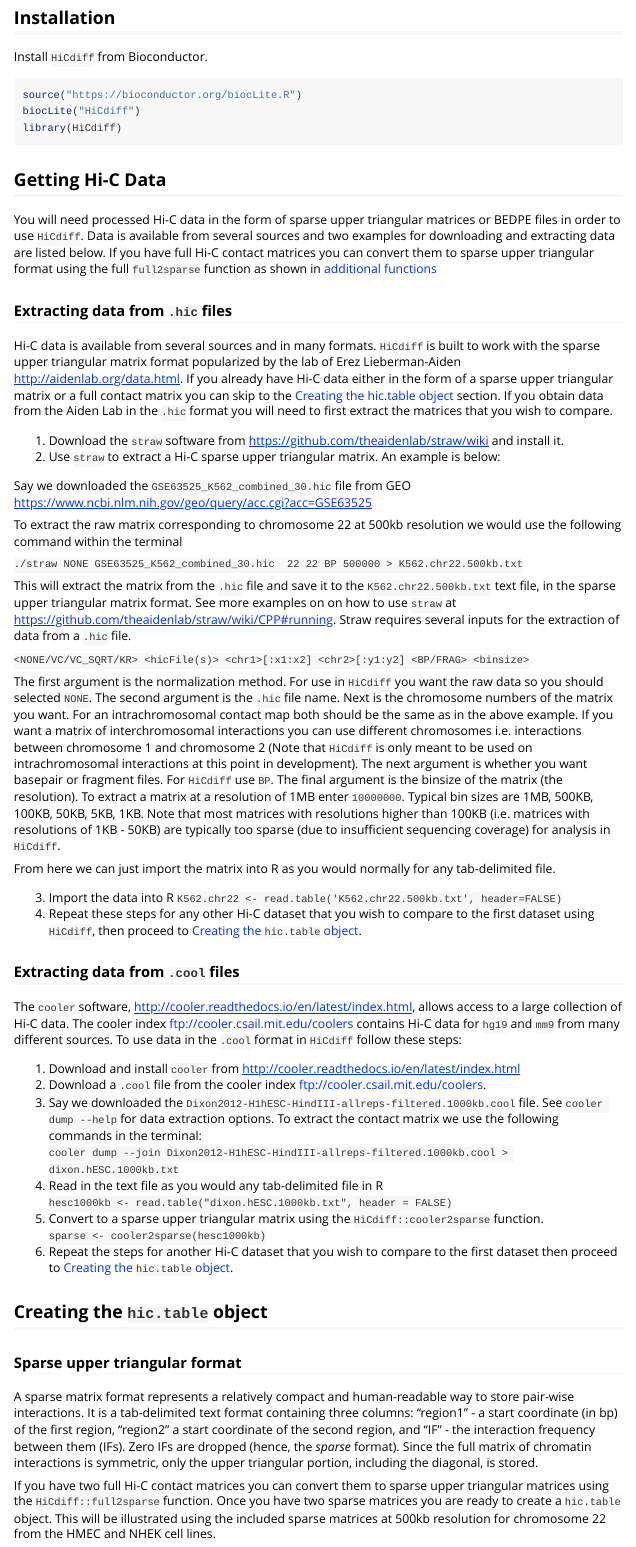
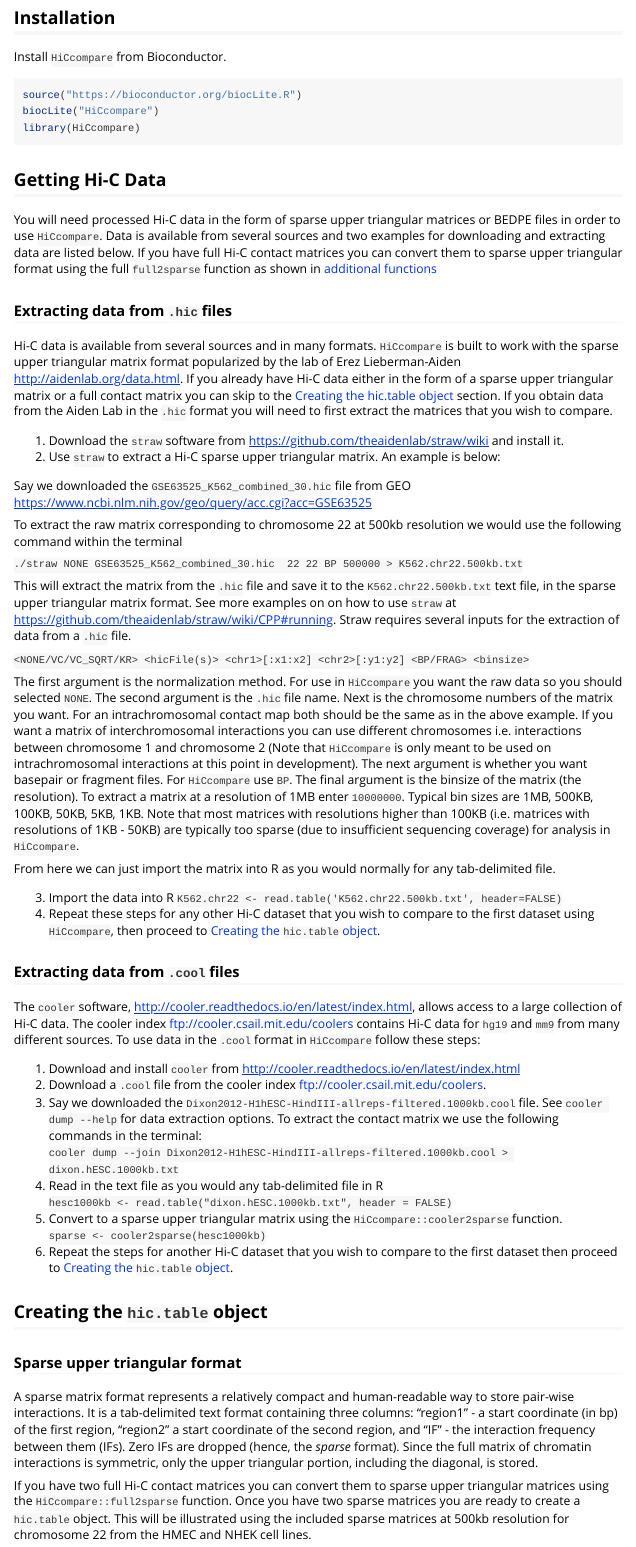
Before and after one commit to dozmorovlab/HiCcompare, an R Markdown document (vignettes/HiCdiff-vignette.Rmd): the page in a window 1100 px wide, from 580 px down. Rendered offline with R 4.5, knitr and Pandoc, with nearby package versions; code that draws random numbers runs with fixed seeds of ours; some code elsewhere in the file could not run offline; long lines of code are wrapped; common packages that the code uses without loading them are loaded.

Commit message:
change name

````diff
--- a/vignettes/HiCdiff-vignette.Rmd
+++ b/vignettes/HiCdiff-vignette.Rmd
@@ -4,7 +4,7 @@ author: "John Stansfield, Mikhail Dozmorov"
 date: "`r Sys.Date()`"
 output: rmarkdown::html_vignette
 vignette: >
-  %\VignetteIndexEntry{HiCdiff Usage Vignette}
+  %\VignetteIndexEntry{HiCcompare Usage Vignette}
   %\VignetteEngine{knitr::rmarkdown}
   %\VignetteEncoding{UTF-8}
 ---
@@ -22,22 +22,22 @@ The `hic_loess` function outputs normalized chromatin interactions for both matr
 
 ## Installation
 
-Install `HiCdiff` from Bioconductor.
+Install `HiCcompare` from Bioconductor.
 
 ```{r, eval = FALSE}
 source("https://bioconductor.org/biocLite.R")
-biocLite("HiCdiff")
-library(HiCdiff)
+biocLite("HiCcompare")
+library(HiCcompare)
 ```
 
 
 ## Getting Hi-C Data
 
-You will need processed Hi-C data in the form of sparse upper triangular matrices or BEDPE files in order to use `HiCdiff`. Data is available from several sources and two examples for downloading and extracting data are listed below. If you have full Hi-C contact matrices you can convert them to sparse upper triangular format using the full `full2sparse` function as shown in [additional functions](#addfunc)
+You will need processed Hi-C data in the form of sparse upper triangular matrices or BEDPE files in order to use `HiCcompare`. Data is available from several sources and two examples for downloading and extracting data are listed below. If you have full Hi-C contact matrices you can convert them to sparse upper triangular format using the full `full2sparse` function as shown in [additional functions](#addfunc)
 
 ### Extracting data from `.hic` files
 
-Hi-C data is available from several sources and in many formats. `HiCdiff` is built to work with the sparse upper triangular matrix format popularized by the lab of Erez Lieberman-Aiden [http://aidenlab.org/data.html](http://aidenlab.org/data.html).  If you already have Hi-C data either in the form of a sparse upper triangular matrix or a full contact matrix you can skip to the [Creating the hic.table object](#hic_table) section. If you obtain data from the Aiden Lab in the `.hic` format you will need to first extract the matrices that you wish to compare.
+Hi-C data is available from several sources and in many formats. `HiCcompare` is built to work with the sparse upper triangular matrix format popularized by the lab of Erez Lieberman-Aiden [http://aidenlab.org/data.html](http://aidenlab.org/data.html).  If you already have Hi-C data either in the form of a sparse upper triangular matrix or a full contact matrix you can skip to the [Creating the hic.table object](#hic_table) section. If you obtain data from the Aiden Lab in the `.hic` format you will need to first extract the matrices that you wish to compare.
 
   1. Download the `straw` software from [https://github.com/theaidenlab/straw/wiki](https://github.com/theaidenlab/straw/wiki) and install it.
   2. Use `straw` to extract a Hi-C sparse upper triangular matrix. An example is below:
@@ -52,16 +52,16 @@ This will extract the matrix from the `.hic` file and save it to the `K562.chr22
 
 `<NONE/VC/VC_SQRT/KR> <hicFile(s)> <chr1>[:x1:x2] <chr2>[:y1:y2] <BP/FRAG> <binsize>`
 
-The first argument is the normalization method. For use in `HiCdiff` you want the raw data so you should selected `NONE`. The second argument is the `.hic` file name. Next is the chromosome numbers of the matrix you want. For an intrachromosomal contact map both should be the same as in the above example. If you want a matrix of interchromosomal interactions you can use different chromosomes i.e. interactions between chromosome 1 and chromosome 2 (Note that `HiCdiff` is only meant to be used on intrachromosomal interactions at this point in development). The next argument is whether you want basepair or fragment files. For `HiCdiff` use `BP`. The final argument is the binsize of the matrix (the resolution). To extract a matrix at a resolution of 1MB enter `10000000`. Typical bin sizes are 1MB, 500KB, 100KB, 50KB, 5KB, 1KB. Note that most matrices with resolutions higher than 100KB (i.e. matrices with resolutions of 1KB - 50KB) are typically too sparse (due to insufficient sequencing coverage) for analysis in `HiCdiff`.
+The first argument is the normalization method. For use in `HiCcompare` you want the raw data so you should selected `NONE`. The second argument is the `.hic` file name. Next is the chromosome numbers of the matrix you want. For an intrachromosomal contact map both should be the same as in the above example. If you want a matrix of interchromosomal interactions you can use different chromosomes i.e. interactions between chromosome 1 and chromosome 2 (Note that `HiCcompare` is only meant to be used on intrachromosomal interactions at this point in development). The next argument is whether you want basepair or fragment files. For `HiCcompare` use `BP`. The final argument is the binsize of the matrix (the resolution). To extract a matrix at a resolution of 1MB enter `10000000`. Typical bin sizes are 1MB, 500KB, 100KB, 50KB, 5KB, 1KB. Note that most matrices with resolutions higher than 100KB (i.e. matrices with resolutions of 1KB - 50KB) are typically too sparse (due to insufficient sequencing coverage) for analysis in `HiCcompare`.
 
 From here we can just import the matrix into R as you would normally for any tab-delimited file.
 
   3. Import the data into R `K562.chr22 <- read.table('K562.chr22.500kb.txt', header=FALSE)`
-  4. Repeat these steps for any other Hi-C dataset that you wish to compare to the first dataset using  `HiCdiff`, then proceed to [Creating the `hic.table` object](#hic_table).
+  4. Repeat these steps for any other Hi-C dataset that you wish to compare to the first dataset using  `HiCcompare`, then proceed to [Creating the `hic.table` object](#hic_table).
 
 ### Extracting data from `.cool` files
 
-The `cooler` software, [http://cooler.readthedocs.io/en/latest/index.html](http://cooler.readthedocs.io/en/latest/index.html), allows access to a large collection of Hi-C data. The cooler index [ftp://cooler.csail.mit.edu/coolers](ftp://cooler.csail.mit.edu/coolers) contains Hi-C data for `hg19` and `mm9` from many different sources. To use data in the `.cool` format in `HiCdiff` follow these steps:
+The `cooler` software, [http://cooler.readthedocs.io/en/latest/index.html](http://cooler.readthedocs.io/en/latest/index.html), allows access to a large collection of Hi-C data. The cooler index [ftp://cooler.csail.mit.edu/coolers](ftp://cooler.csail.mit.edu/coolers) contains Hi-C data for `hg19` and `mm9` from many different sources. To use data in the `.cool` format in `HiCcompare` follow these steps:
 
   1. Download and install `cooler` from [http://cooler.readthedocs.io/en/latest/index.html](http://cooler.readthedocs.io/en/latest/index.html)
   2. Download a `.cool` file from the cooler index [ftp://cooler.csail.mit.edu/coolers](ftp://cooler.csail.mit.edu/coolers).
@@ -69,7 +69,7 @@ The `cooler` software, [http://cooler.readthedocs.io/en/latest/index.html](http:
   `cooler dump --join Dixon2012-H1hESC-HindIII-allreps-filtered.1000kb.cool > dixon.hESC.1000kb.txt`
   4. Read in the text file as you would any tab-delimited file in R
   `hesc1000kb <- read.table("dixon.hESC.1000kb.txt", header = FALSE)`
-  5. Convert to a sparse upper triangular matrix using the `HiCdiff::cooler2sparse` function.
+  5. Convert to a sparse upper triangular matrix using the `HiCcompare::cooler2sparse` function.
   `sparse <- cooler2sparse(hesc1000kb) `
   6. Repeat the steps for another Hi-C dataset that you wish to compare to the first dataset then proceed to [Creating the `hic.table` object](#hic_table).
 
@@ -79,6 +79,6 @@ The `cooler` software, [http://cooler.readthedocs.io/en/latest/index.html](http:
 
 A sparse matrix format represents a relatively compact and human-readable way to store pair-wise interactions. It is a tab-delimited text format containing three columns: "region1" - a start coordinate (in bp) of the first region, "region2" a start coordinate of the second region, and "IF" - the interaction frequency between them (IFs). Zero IFs are dropped (hence, the _sparse_ format). Since the full matrix of chromatin interactions is symmetric, only the upper triangular portion, including the diagonal, is stored.
 
-If you have two full Hi-C contact matrices you can convert them to sparse upper triangular matrices using the `HiCdiff::full2sparse` function. Once you have two sparse matrices you are ready to create a `hic.table` object. This will be illustrated using the included sparse matrices at 500kb resolution for chromosome 22 from the HMEC and NHEK cell lines.
+If you have two full Hi-C contact matrices you can convert them to sparse upper triangular matrices using the `HiCcompare::full2sparse` function. Once you have two sparse matrices you are ready to create a `hic.table` object. This will be illustrated using the included sparse matrices at 500kb resolution for chromosome 22 from the HMEC and NHEK cell lines.
 
 ```{r, warning=FALSE, message=FALSE}
````
Also changed, not shown: R/HiCcompare.r (added, +12 -0 lines), R/HiCdiff.r (deleted, +0 -12 lines), README.md, vignettes/HiCdiff-vignette.Rmd (16 more changed lines), 11 other files.
